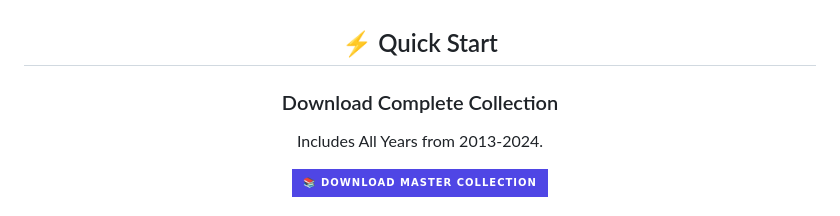
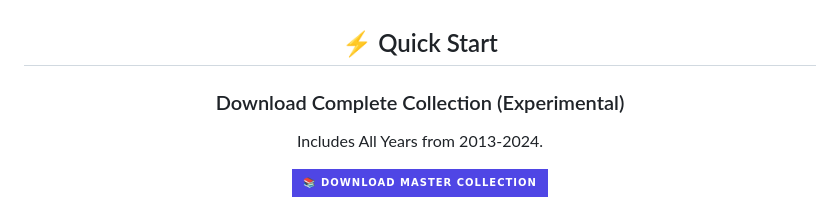
Before and after one commit to ibuybooks/haidut-collected-works, a Markdown page: README.md, the part around the change. Rendered like a GitHub page; badges without logos.

```diff
--- a/README.md
+++ b/README.md
@@ -33,7 +33,7 @@
 
 <div align="center">
   <h2>⚡ Quick Start</h2>
-  <h3>Download Complete Collection</h3>
+  <h3>Download Complete Collection (Experimental)</h3>
   <p>Includes All Years from 2013-2024.</p>
 
   [![Download Master][Master-Badge]][Master-Link]
```
